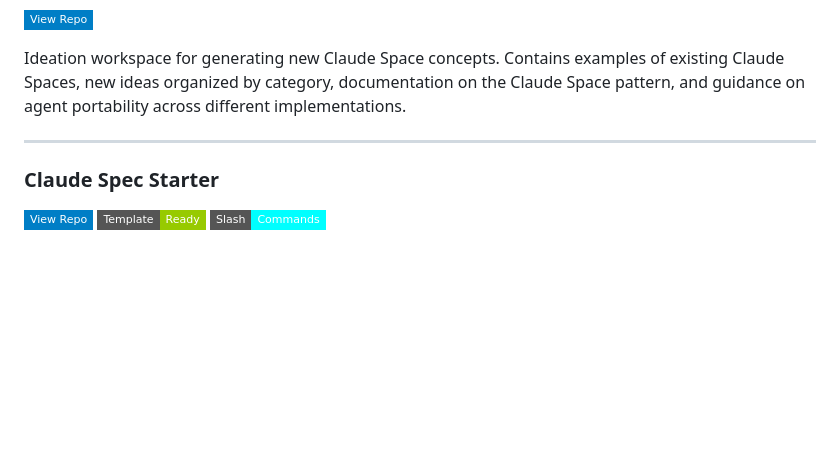
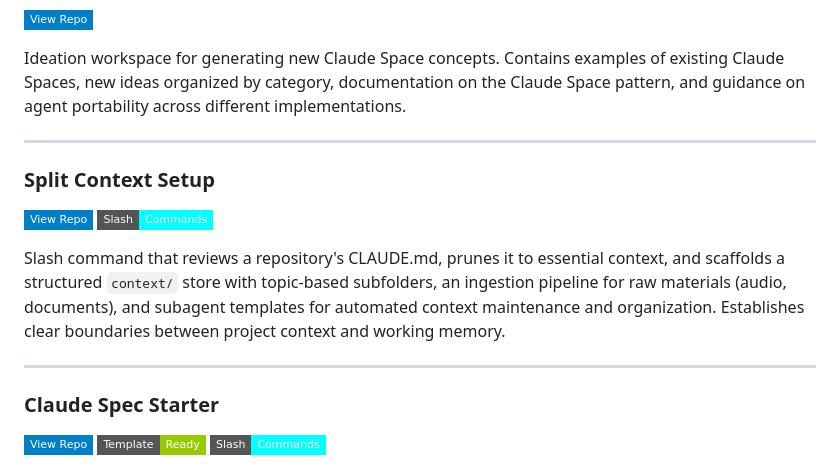
Before and after one commit to danielrosehill/Claude-Code-Repos-Index, a Markdown page: categories/05-context-personalization.md, the part around the change. GitHub-like rendering; badges without logos; blank space fills up the shorter version.

Commit message:
Add Split-Context-Setup to Context and Personalization section

```diff
--- a/categories/05-context-personalization.md
+++ b/categories/05-context-personalization.md
@@ -46,6 +46,13 @@ Ideation workspace for generating new Claude Space concepts. Contains examples o
 
 ---
 
+### Split Context Setup
+[![View Repo](https://img.shields.io/badge/View%20Repo-blue?style=flat-square&logo=github)](https://github.com/danielrosehill/Split-Context-Setup) ![Slash Commands](https://img.shields.io/badge/Slash-Commands-cyan?style=flat-square)
+
+Slash command that reviews a repository's CLAUDE.md, prunes it to essential context, and scaffolds a structured `context/` store with topic-based subfolders, an ingestion pipeline for raw materials (audio, documents), and subagent templates for automated context maintenance and organization. Establishes clear boundaries between project context and working memory.
+
+---
+
 ### Claude Spec Starter
 [![View Repo](https://img.shields.io/badge/View%20Repo-blue?style=flat-square&logo=github)](https://github.com/danielrosehill/Claude-Spec-Starter) ![Template](https://img.shields.io/badge/Template-Ready-green?style=flat-square) ![Slash Commands](https://img.shields.io/badge/Slash-Commands-cyan?style=flat-square)
 
```
